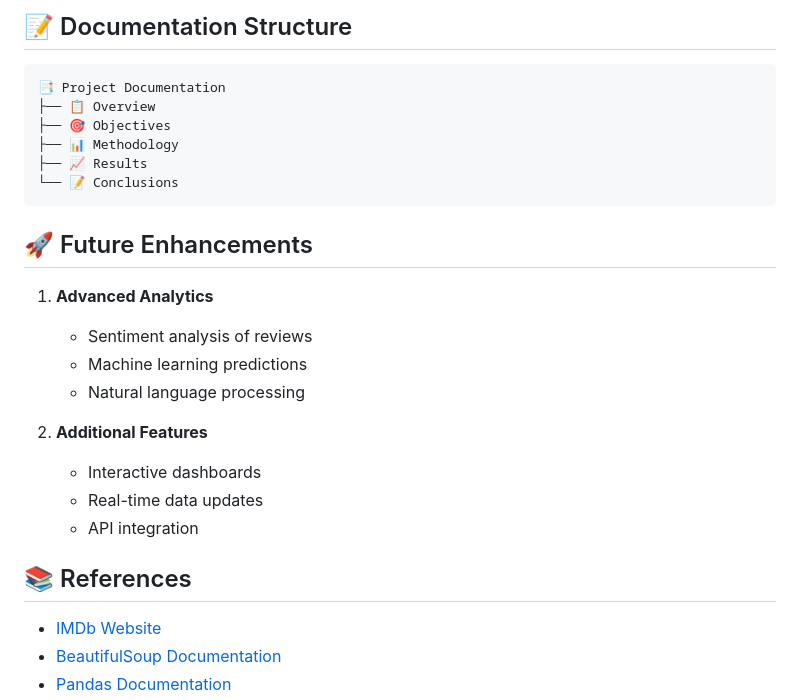
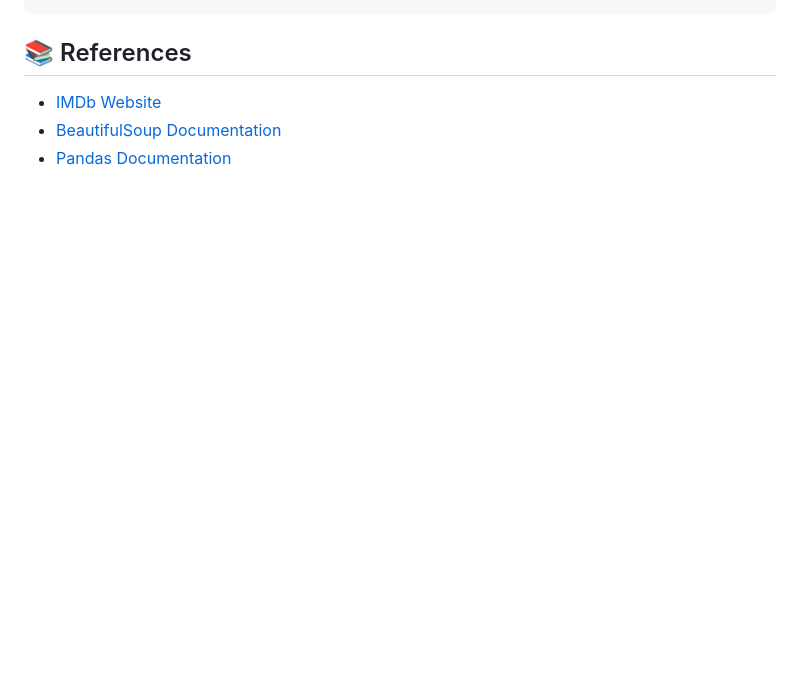
Before and after one commit to Izukushwaha/Movie-Scrapping-DA-Project, a Markdown page: README.md, the part around the change printed below. GitHub-like rendering; blank space fills up the shorter version.

````diff
--- a/README.md
+++ b/README.md
@@ -208,25 +150,3 @@ graph TD
-## 📝 Documentation Structure
-
-```
-📑 Project Documentation
-├── 📋 Overview
-├── 🎯 Objectives
-├── 📊 Methodology
-├── 📈 Results
-└── 📝 Conclusions
-```
-
-## 🚀 Future Enhancements
-
-1. **Advanced Analytics**
-   - Sentiment analysis of reviews
-   - Machine learning predictions
-   - Natural language processing
-
-2. **Additional Features**
-   - Interactive dashboards
-   - Real-time data updates
-   - API integration
 
 ## 📚 References
 
````
Also changed, not shown: other parts of README.md (+89 -148 lines).
